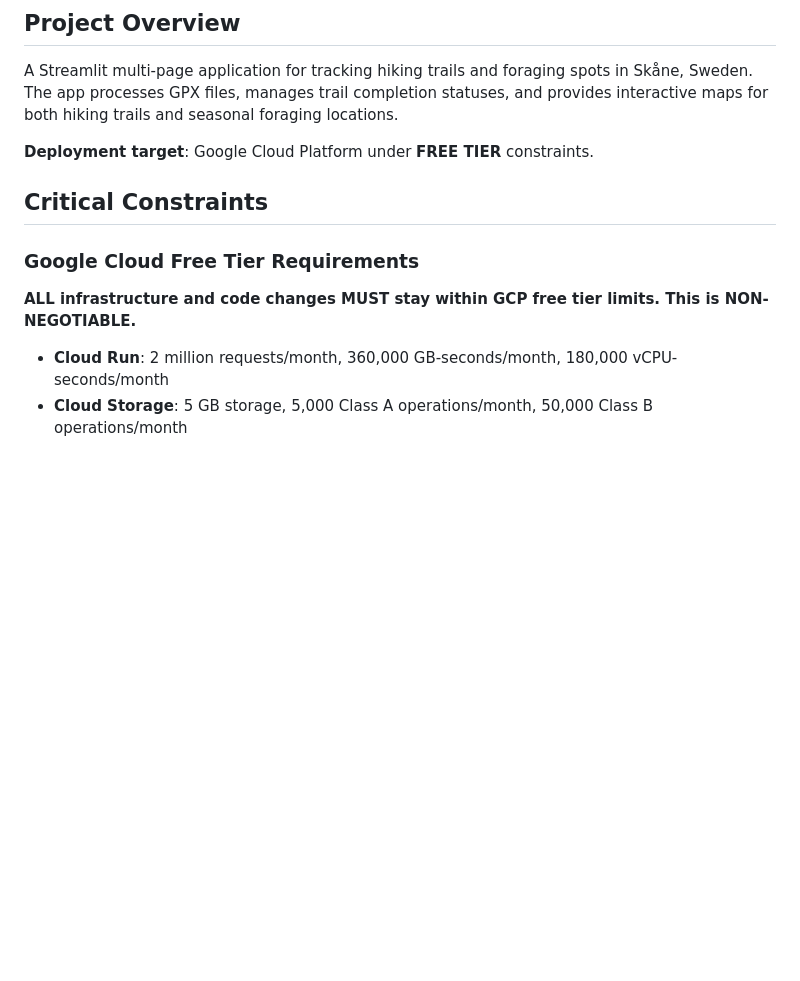
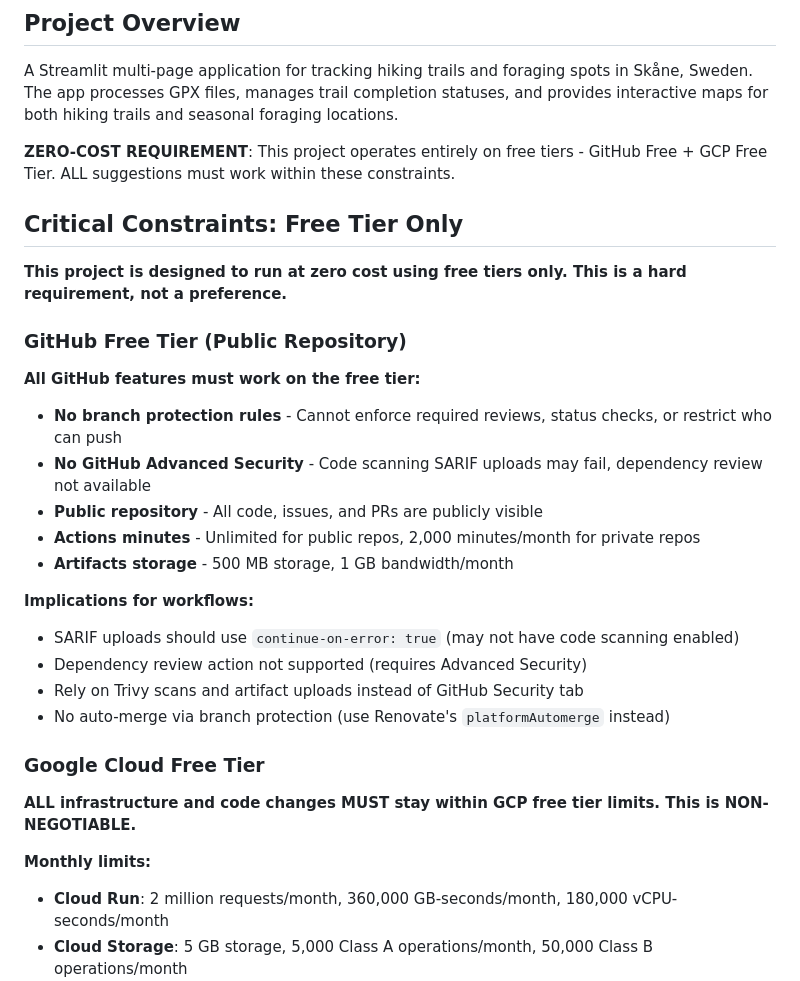
Before and after one commit to SkaneTrails/skane-trails-checker, a Markdown page: .github/copilot-instructions.md, the part around the change. Rendered like a GitHub page; blank space fills up the shorter version.

Commit message:
docs: clarify zero-cost requirement for entire project
Restructure constraints section to emphasize that this project runs
entirely on free tiers (GitHub Free + GCP Free Tier). This is a hard
requirement, not a preference.

Changes:
- Add prominent ZERO-COST REQUIREMENT statement in Project Overview
- Rename section to 'Critical Constraints: Free Tier Only'
- Group GitHub Free and GCP Free Tier under unified zero-cost goal
- Clarify that Actions minutes are unlimited for public repos

This ensures Copilot understands the project must work without any
paid features from GitHub or Google Cloud.

```diff
--- a/.github/copilot-instructions.md
+++ b/.github/copilot-instructions.md
@@ -32,13 +32,34 @@ If any of these change, suggest updating `.github/copilot-instructions.md` in yo
 
 A Streamlit multi-page application for tracking hiking trails and foraging spots in Skåne, Sweden. The app processes GPX files, manages trail completion statuses, and provides interactive maps for both hiking trails and seasonal foraging locations.
 
-**Deployment target**: Google Cloud Platform under **FREE TIER** constraints.
+**ZERO-COST REQUIREMENT**: This project operates entirely on free tiers - GitHub Free + GCP Free Tier. ALL suggestions must work within these constraints.
 
-## Critical Constraints
+## Critical Constraints: Free Tier Only
 
-### Google Cloud Free Tier Requirements
+**This project is designed to run at zero cost using free tiers only. This is a hard requirement, not a preference.**
+
+### GitHub Free Tier (Public Repository)
+
+**All GitHub features must work on the free tier:**
+
+- **No branch protection rules** - Cannot enforce required reviews, status checks, or restrict who can push
+- **No GitHub Advanced Security** - Code scanning SARIF uploads may fail, dependency review not available
+- **Public repository** - All code, issues, and PRs are publicly visible
+- **Actions minutes** - Unlimited for public repos, 2,000 minutes/month for private repos
+- **Artifacts storage** - 500 MB storage, 1 GB bandwidth/month
+
+**Implications for workflows:**
+
+- SARIF uploads should use `continue-on-error: true` (may not have code scanning enabled)
+- Dependency review action not supported (requires Advanced Security)
+- Rely on Trivy scans and artifact uploads instead of GitHub Security tab
+- No auto-merge via branch protection (use Renovate's `platformAutomerge` instead)
+
+### Google Cloud Free Tier
 
 **ALL infrastructure and code changes MUST stay within GCP free tier limits. This is NON-NEGOTIABLE.**
+
+**Monthly limits:**
 
 - **Cloud Run**: 2 million requests/month, 360,000 GB-seconds/month, 180,000 vCPU-seconds/month
 - **Cloud Storage**: 5 GB storage, 5,000 Class A operations/month, 50,000 Class B operations/month
```
